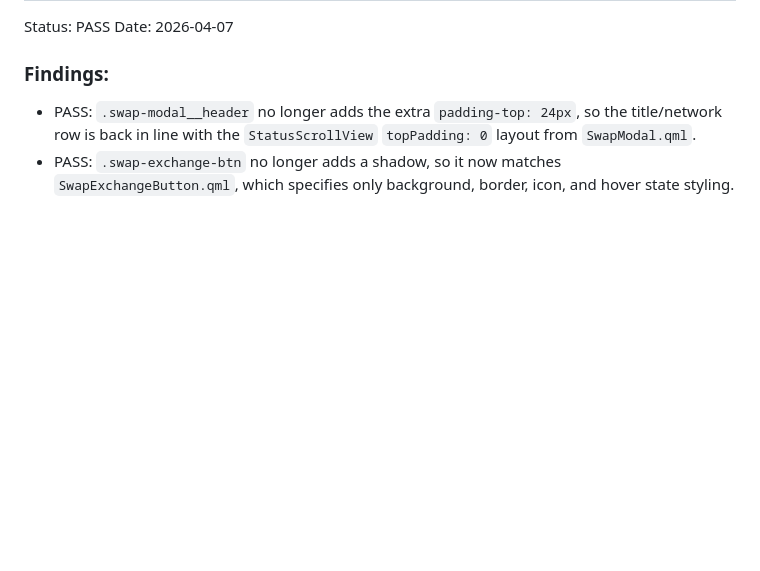
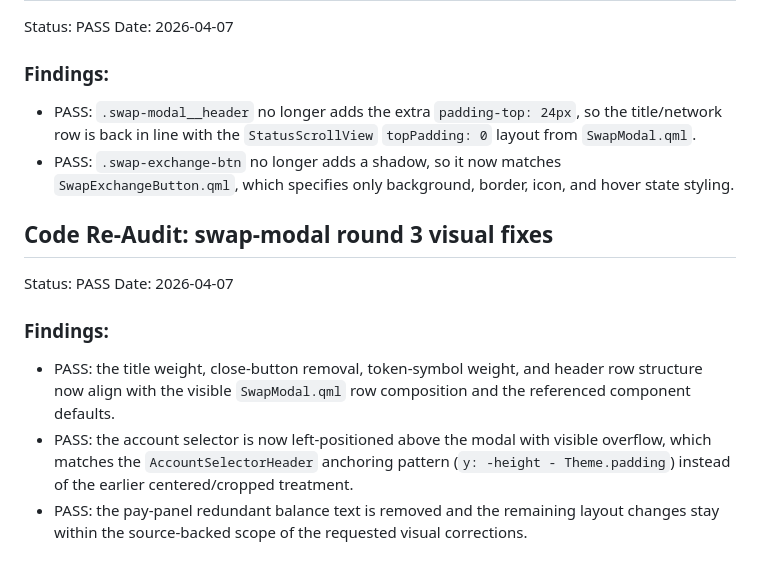
Before and after one commit to xAlisher/QML-to-vanilla-for-Status, a Markdown page: docs/audit/audit-swap-modal.md, the part around the change. GitHub-like rendering; blank space fills up the shorter version.

Commit message:
Audit Swap Modal round-3 re-audit PASS

```diff
--- a/docs/audit/audit-swap-modal.md
+++ b/docs/audit/audit-swap-modal.md
@@ -70,3 +70,12 @@ Date: 2026-04-07
 ### Findings:
 - PASS: `.swap-modal__header` no longer adds the extra `padding-top: 24px`, so the title/network row is back in line with the `StatusScrollView` `topPadding: 0` layout from `SwapModal.qml`.
 - PASS: `.swap-exchange-btn` no longer adds a shadow, so it now matches `SwapExchangeButton.qml`, which specifies only background, border, icon, and hover state styling.
+
+## Code Re-Audit: swap-modal round 3 visual fixes
+Status: PASS
+Date: 2026-04-07
+
+### Findings:
+- PASS: the title weight, close-button removal, token-symbol weight, and header row structure now align with the visible `SwapModal.qml` row composition and the referenced component defaults.
+- PASS: the account selector is now left-positioned above the modal with visible overflow, which matches the `AccountSelectorHeader` anchoring pattern (`y: -height - Theme.padding`) instead of the earlier centered/cropped treatment.
+- PASS: the pay-panel redundant balance text is removed and the remaining layout changes stay within the source-backed scope of the requested visual corrections.
```
